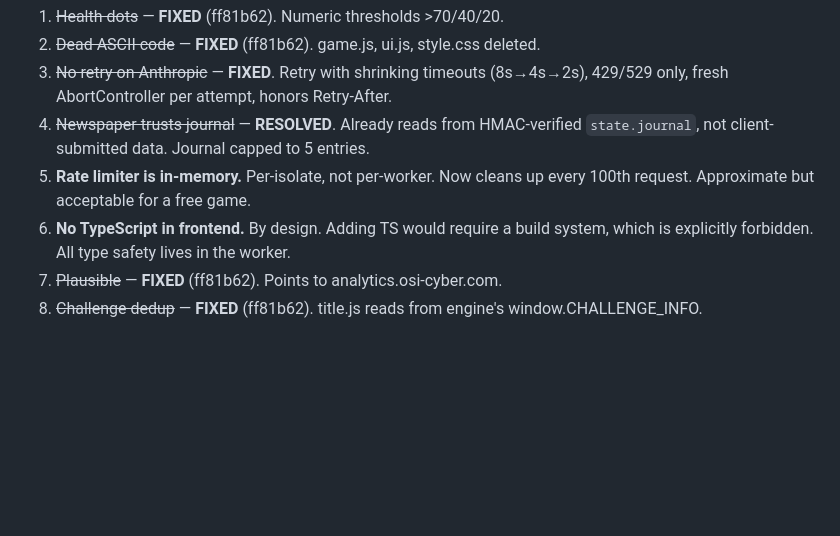
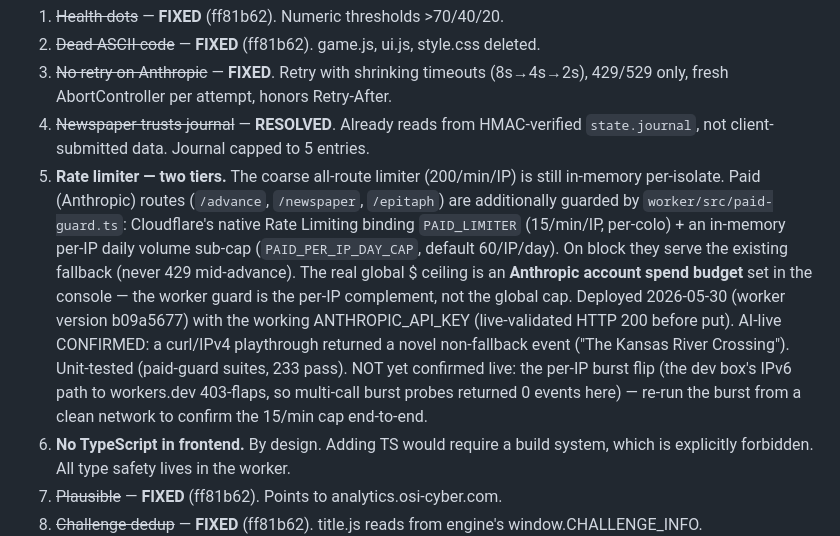
Before and after one commit to ryandakine/oregon-trail, a Markdown page: CLAUDE.md, the part around the change. Rendered like a GitHub page; blank space fills up the shorter version.

Commit message:
docs(claude): tech-debt #5 — paid-route spend guard deployed; AI live
Two-tier limiter: coarse in-memory (all routes) + native PAID_LIMITER
(15/min/IP) and per-IP daily sub-cap on paid routes. Global $ ceiling is the
Anthropic account budget. Worker version b09a5677 deployed 2026-05-30 with the
working ANTHROPIC_API_KEY (live-validated HTTP 200 before put).

Verified: AI-live via curl/IPv4 — a real playthrough returned a novel
non-fallback event ("The Kansas River Crossing"). Unit tests 233 pass / 1 skip.
NOT confirmed: live per-IP burst flip — dev box IPv6 path to workers.dev was
403-flapping, so burst probes returned 0 events; re-run from a clean network.

Co-Authored-By: Claude Opus 4.8 (1M context) <noreply@anthropic.com>

```diff
--- a/CLAUDE.md
+++ b/CLAUDE.md
@@ -190,7 +190,7 @@ Remaining risks. Know these. Don't make them worse.
 2. ~~Dead ASCII code~~ — **FIXED** (ff81b62). game.js, ui.js, style.css deleted.
 3. ~~No retry on Anthropic~~ — **FIXED**. Retry with shrinking timeouts (8s→4s→2s), 429/529 only, fresh AbortController per attempt, honors Retry-After.
 4. ~~Newspaper trusts journal~~ — **RESOLVED**. Already reads from HMAC-verified `state.journal`, not client-submitted data. Journal capped to 5 entries.
-5. **Rate limiter is in-memory.** Per-isolate, not per-worker. Now cleans up every 100th request. Approximate but acceptable for a free game.
+5. **Rate limiter — two tiers.** The coarse all-route limiter (200/min/IP) is still in-memory per-isolate. Paid (Anthropic) routes (`/advance`, `/newspaper`, `/epitaph`) are additionally guarded by `worker/src/paid-guard.ts`: Cloudflare's native Rate Limiting binding `PAID_LIMITER` (15/min/IP, per-colo) + an in-memory per-IP daily volume sub-cap (`PAID_PER_IP_DAY_CAP`, default 60/IP/day). On block they serve the existing fallback (never 429 mid-advance). The real global $ ceiling is an **Anthropic account spend budget** set in the console — the worker guard is the per-IP complement, not the global cap. Deployed 2026-05-30 (worker version b09a5677) with the working ANTHROPIC_API_KEY (live-validated HTTP 200 before put). AI-live CONFIRMED: a curl/IPv4 playthrough returned a novel non-fallback event ("The Kansas River Crossing"). Unit-tested (paid-guard suites, 233 pass). NOT yet confirmed live: the per-IP burst flip (the dev box's IPv6 path to workers.dev 403-flaps, so multi-call burst probes returned 0 events here) — re-run the burst from a clean network to confirm the 15/min cap end-to-end.
 6. **No TypeScript in frontend.** By design. Adding TS would require a build system, which is explicitly forbidden. All type safety lives in the worker.
 7. ~~Plausible~~ — **FIXED** (ff81b62). Points to analytics.osi-cyber.com.
 8. ~~Challenge dedup~~ — **FIXED** (ff81b62). title.js reads from engine's window.CHALLENGE_INFO.
```
